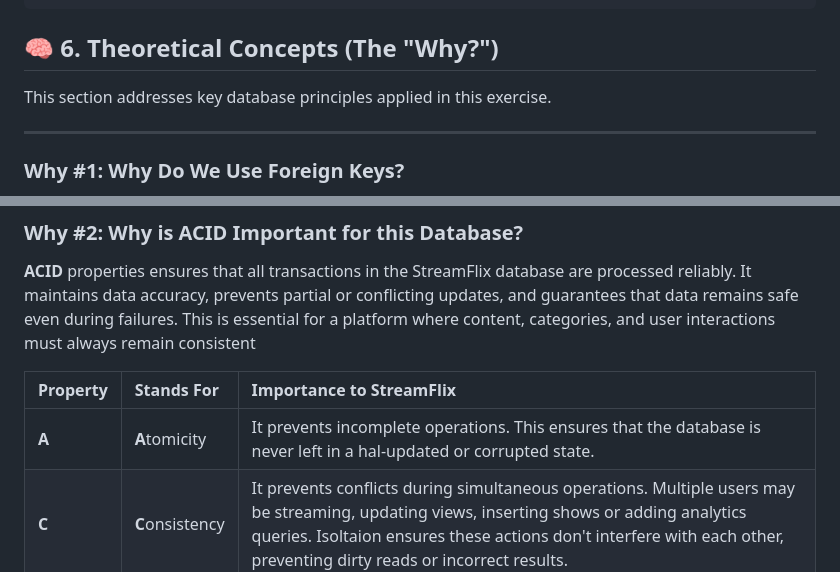
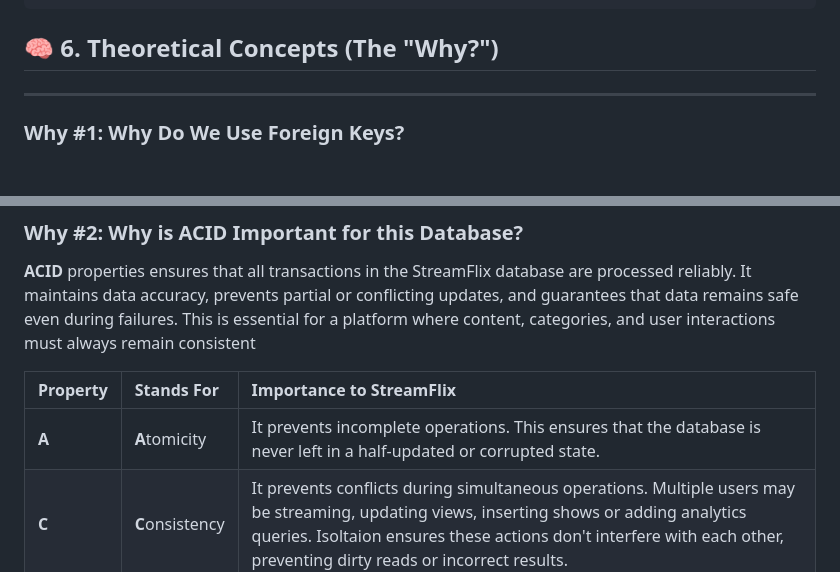
Before and after one commit to 221230012-blip/Pre-KDU-2026, a Markdown page: README.md, 2 parts joined by grey strips. Rendered like a GitHub page; blank space fills up the shorter version.

```diff
--- a/README.md
+++ b/README.md
@@ -127,8 +127,6 @@ ORDER BY c.content_id ASC;
 
 ## 🧠 6. Theoretical Concepts (The "Why?")
 
-This section addresses key database principles applied in this exercise.
-
 ---
 
 ### Why #1: Why Do We Use Foreign Keys?
@@ -143,7 +141,7 @@ This section addresses key database principles applied in this exercise.
 
 | Property | Stands For | Importance to StreamFlix |
 | :--- | :--- | :--- |
-| **A** | **A**tomicity | It prevents incomplete operations. This ensures that the database is never left in a hal-updated or corrupted state. |
+| **A** | **A**tomicity | It prevents incomplete operations. This ensures that the database is never left in a half-updated or corrupted state. |
 | **C** | **C**onsistency |It prevents conflicts during simultaneous operations. Multiple users may be streaming, updating views, inserting shows or adding analytics queries. Isoltaion ensures these actions don't interfere with each other, preventing dirty reads or incorrect results. |
 | **I** | **I**solation | Prevents conflicts when multiple operations occur simultaneously (e.g., users inserting new content while analysts query view counts). |
 | **D** | **D**urability |It means the data survives crashes or failures. If a power cut or server crash happens right after insering a new show or updating views, durability ensures that changes are permanently saved. |
```
